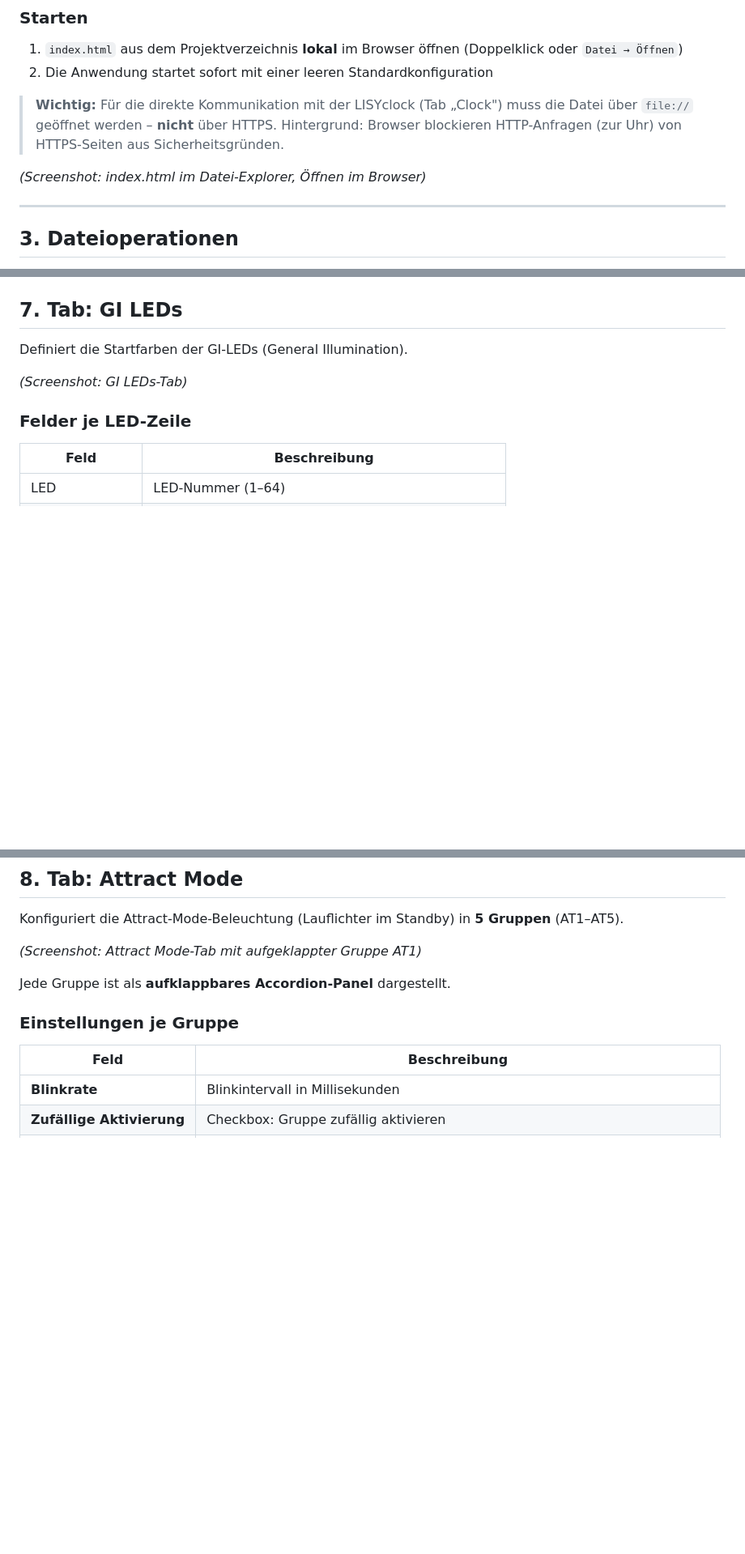
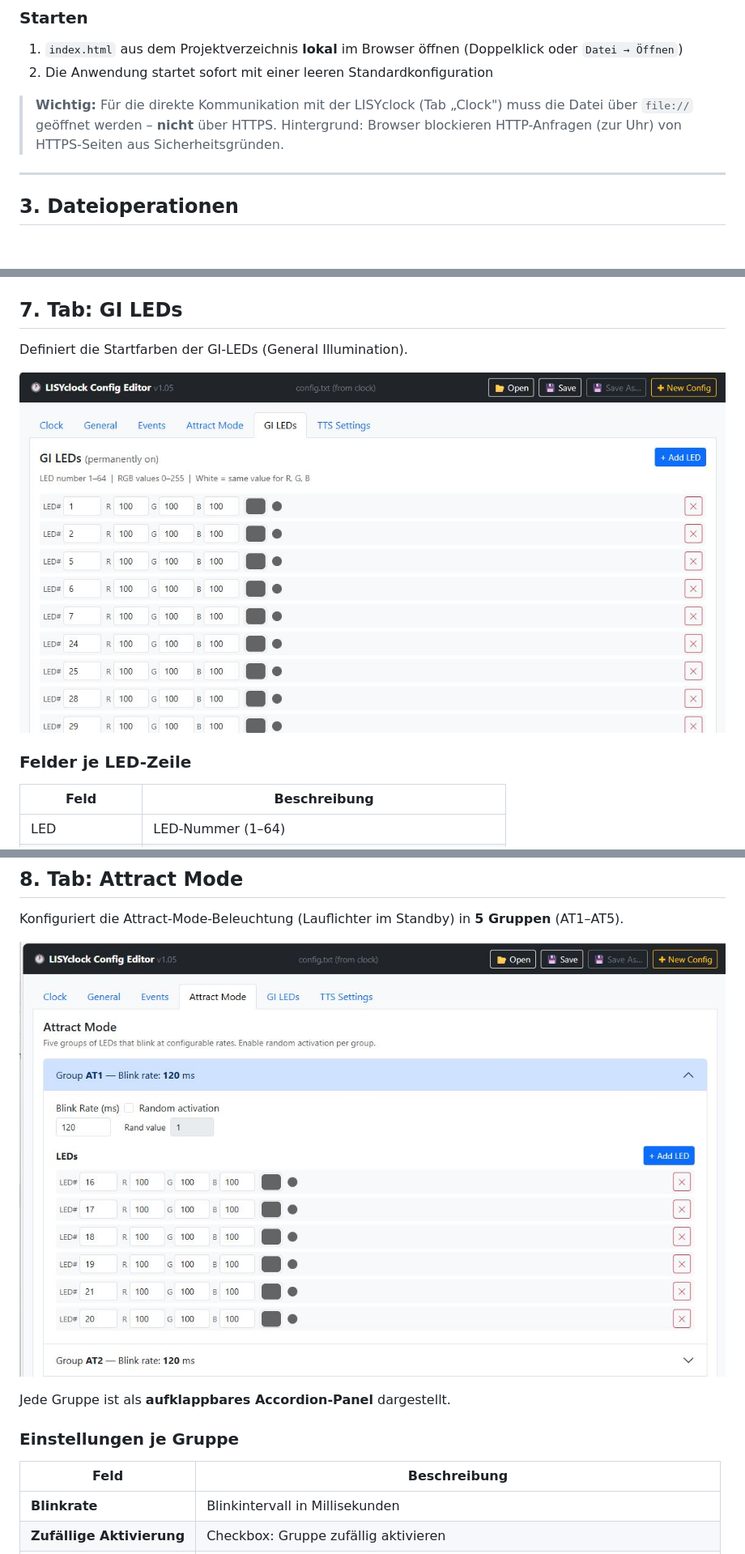
Before and after one commit to bontango/LISYclock-config-editor, a Markdown page: Bedienungsanleitung.md, 3 parts joined by grey strips. Shown at 81% size. GitHub-like rendering; blank space fills up the shorter version.

```diff
--- a/Bedienungsanleitung.md
+++ b/Bedienungsanleitung.md
@@ -48,8 +48,6 @@ Der **LISYclock Config Editor** ist ein Werkzeug zum komfortablen Bearbeiten der
 
 > **Wichtig:** Für die direkte Kommunikation mit der LISYclock (Tab „Clock") muss die Datei über `file://` geöffnet werden – **nicht** über HTTPS. Hintergrund: Browser blockieren HTTP-Anfragen (zur Uhr) von HTTPS-Seiten aus Sicherheitsgründen.
 
-*(Screenshot: index.html im Datei-Explorer, Öffnen im Browser)*
-
 ---
 
 ## 3. Dateioperationen
@@ -220,7 +214,7 @@ Aktiv, wenn im Wochentag-Feld `*` (Datum) ausgewählt ist. Das Datum-Feld ersche
 
 Definiert die Startfarben der GI-LEDs (General Illumination).
 
-*(Screenshot: GI LEDs-Tab)*
+![GI LEDs-Tab](pics/GI%20LEDs%20tab.jpg)
 
 ### Felder je LED-Zeile
 
@@ -244,7 +238,7 @@ Farbwähler und RGB-Felder sind miteinander synchronisiert: Eine Änderung im Pi
 
 Konfiguriert die Attract-Mode-Beleuchtung (Lauflichter im Standby) in **5 Gruppen** (AT1–AT5).
 
-*(Screenshot: Attract Mode-Tab mit aufgeklappter Gruppe AT1)*
+![Attract Mode-Tab mit aufgeklappter Gruppe AT1](pics/Attract%20Mode%20tab%20with%20group%20AT1%20expanded.jpg)
 
 Jede Gruppe ist als **aufklappbares Accordion-Panel** dargestellt.
 
```
Also changed, not shown: other parts of Bedienungsanleitung.md (+4 -8 lines), manuale_duso.md (+6 -12 lines), user_manual.md (+6 -12 lines).
